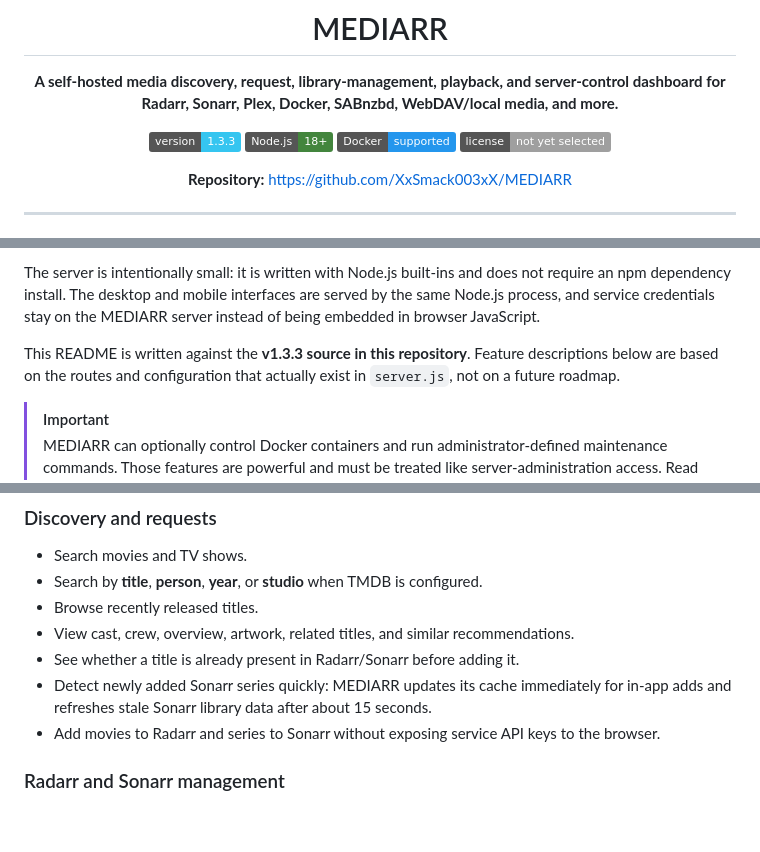
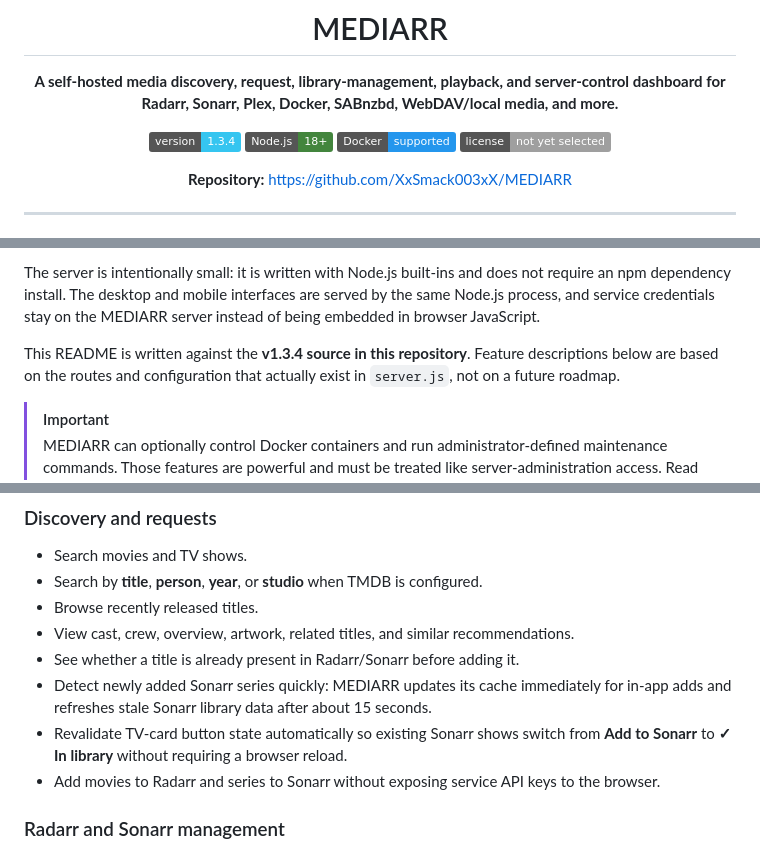
Before and after one commit to XxSmack003xX/MEDIARR, a Markdown page: README.md, 3 parts joined by grey strips. Drawn GitHub-style; badges without logos; blank space fills up the shorter version.

Commit message:
Document corrected Sonarr button detection

```diff
--- a/README.md
+++ b/README.md
@@ -4,7 +4,7 @@
 
 **A self-hosted media discovery, request, library-management, playback, and server-control dashboard for Radarr, Sonarr, Plex, Docker, SABnzbd, WebDAV/local media, and more.**
 
-[![Version](https://img.shields.io/badge/version-1.3.3-35c5f0)](https://github.com/XxSmack003xX/MEDIARR/releases)
+[![Version](https://img.shields.io/badge/version-1.3.4-35c5f0)](https://github.com/XxSmack003xX/MEDIARR/releases)
 [![Node.js](https://img.shields.io/badge/Node.js-18%2B-43853d)](https://nodejs.org/)
 [![Docker](https://img.shields.io/badge/Docker-supported-2496ed)](https://www.docker.com/)
 [![License](https://img.shields.io/badge/license-not%20yet%20selected-lightgrey)](#license)
@@ -23,7 +23,7 @@ At its core, MEDIARR lets users discover movies and TV shows and send them to **
 
 The server is intentionally small: it is written with Node.js built-ins and does not require an npm dependency install. The desktop and mobile interfaces are served by the same Node.js process, and service credentials stay on the MEDIARR server instead of being embedded in browser JavaScript.
 
-This README is written against the **v1.3.3 source in this repository**. Feature descriptions below are based on the routes and configuration that actually exist in `server.js`, not on a future roadmap.
+This README is written against the **v1.3.4 source in this repository**. Feature descriptions below are based on the routes and configuration that actually exist in `server.js`, not on a future roadmap.
 
 > [!IMPORTANT]
 > MEDIARR can optionally control Docker containers and run administrator-defined maintenance commands. Those features are powerful and must be treated like server-administration access. Read the [Security](#security) section before exposing MEDIARR outside your trusted network.
@@ -85,6 +85,7 @@ This README is written against the **v1.3.3 source in this repository**. Feature
 - View cast, crew, overview, artwork, related titles, and similar recommendations.
 - See whether a title is already present in Radarr/Sonarr before adding it.
 - Detect newly added Sonarr series quickly: MEDIARR updates its cache immediately for in-app adds and refreshes stale Sonarr library data after about 15 seconds.
+- Revalidate TV-card button state automatically so existing Sonarr shows switch from **Add to Sonarr** to **✓ In library** without requiring a browser reload.
 - Add movies to Radarr and series to Sonarr without exposing service API keys to the browser.
 
 ### Radarr and Sonarr management
```
